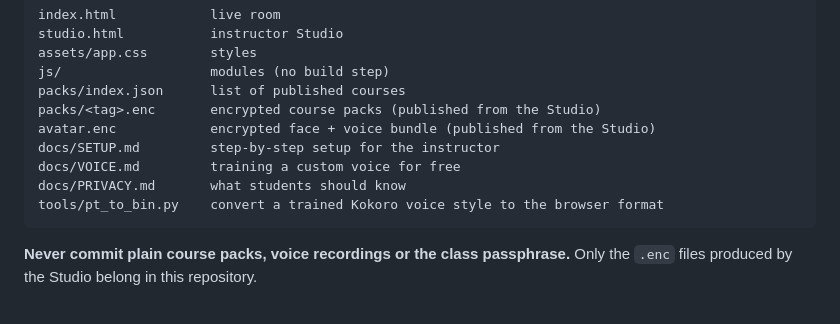
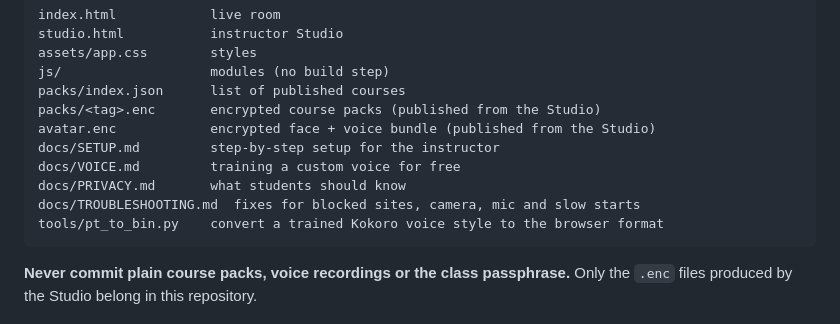
Before and after one commit to DrGNinja/ai-george-live, a Markdown page: README.md, the part around the change. Rendered like a GitHub page.

Commit message:
Add troubleshooting guide (antivirus resets, permissions, devices)
Co-Authored-By: Claude Opus 5.5 <noreply@anthropic.com>
Claude-Session: https://claude.ai/code/session_01AHs5UYUwgqpCtDFQca1uUn

````diff
--- a/README.md
+++ b/README.md
@@ -37,6 +37,7 @@ avatar.enc            encrypted face + voice bundle (published from the Studio)
 docs/SETUP.md         step-by-step setup for the instructor
 docs/VOICE.md         training a custom voice for free
 docs/PRIVACY.md       what students should know
+docs/TROUBLESHOOTING.md  fixes for blocked sites, camera, mic and slow starts
 tools/pt_to_bin.py    convert a trained Kokoro voice style to the browser format
 ```
 
````
Also changed, not shown: docs/TROUBLESHOOTING.md (added, +22 -0 lines).
